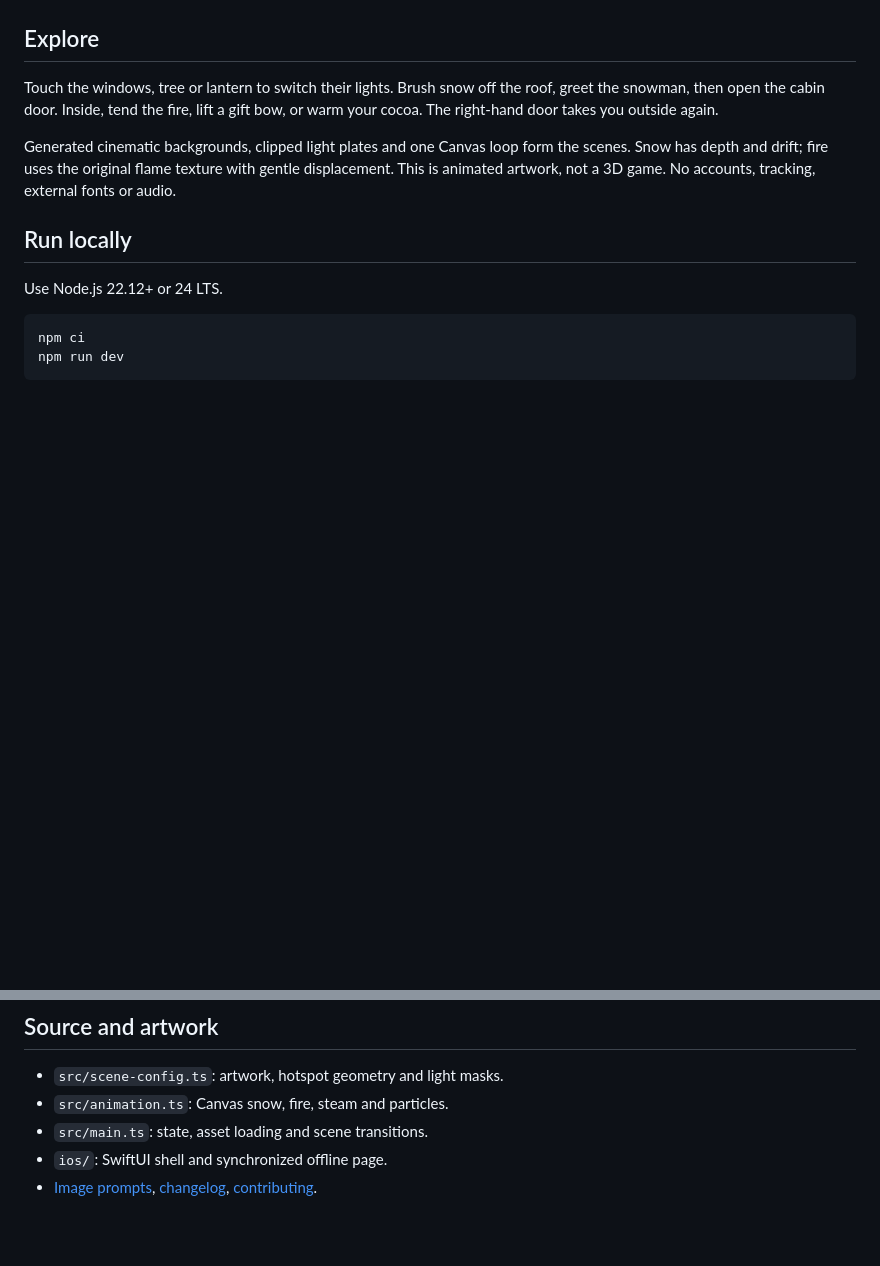
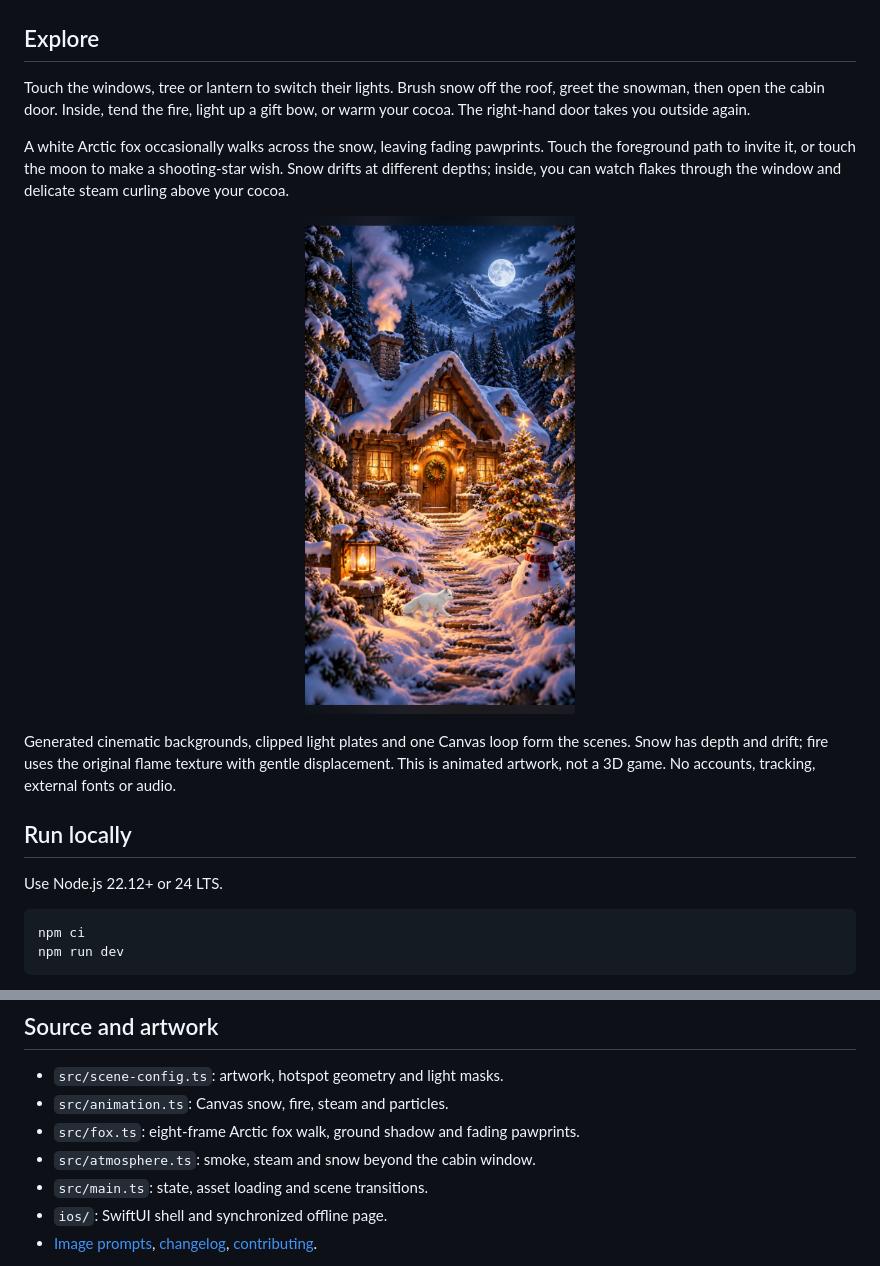
Before and after one commit to Dotoryman/christmas_village, a Markdown page: README.md, 2 parts joined by grey strips. Rendered like a GitHub page; pictures changed too: docs/screenshots/mobile-fox.png (added); blank space fills up the shorter version.

Commit message:
Add Arctic fox visits and refine winter scene motion

```diff
--- a/README.md
+++ b/README.md
@@ -14,8 +14,15 @@ or menus.
 ## Explore
 
 Touch the windows, tree or lantern to switch their lights. Brush snow off the roof,
-greet the snowman, then open the cabin door. Inside, tend the fire, lift a gift bow,
+greet the snowman, then open the cabin door. Inside, tend the fire, light up a gift bow,
 or warm your cocoa. The right-hand door takes you outside again.
+
+A white Arctic fox occasionally walks across the snow, leaving fading pawprints.
+Touch the foreground path to invite it, or touch the moon to make a shooting-star
+wish. Snow drifts at different depths; inside, you can watch flakes through the
+window and delicate steam curling above your cocoa.
+
+<p align="center"><img src="docs/screenshots/mobile-fox.png" width="270" alt="A white Arctic fox visiting the snowy cabin path"></p>
 
 Generated cinematic backgrounds, clipped light plates and one Canvas loop form
 the scenes. Snow has depth and drift; fire uses the original flame texture with
@@ -73,6 +80,8 @@ controls, reduced motion and the offline bundle.
 
 - `src/scene-config.ts`: artwork, hotspot geometry and light masks.
 - `src/animation.ts`: Canvas snow, fire, steam and particles.
+- `src/fox.ts`: eight-frame Arctic fox walk, ground shadow and fading pawprints.
+- `src/atmosphere.ts`: smoke, steam and snow beyond the cabin window.
 - `src/main.ts`: state, asset loading and scene transitions.
 - `ios/`: SwiftUI shell and synchronized offline page.
 - [Image prompts](docs/image-prompts.md), [changelog](CHANGELOG.md), [contributing](CONTRIBUTING.md).
```
Also changed, not shown: CHANGELOG.md (+11 -0 lines), docs/image-prompts.md (+8 -0 lines), docs/release-v0.3.0.md (added, +17 -0 lines), 13 other files.
